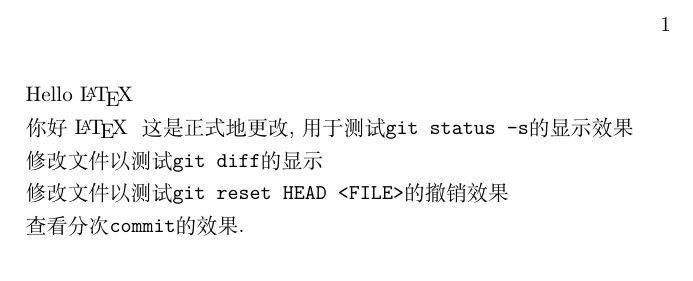
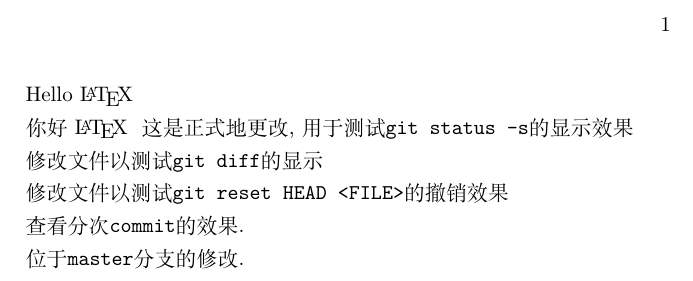
Before and after one commit to syvshc/newgit, a LaTeX document (main.tex): part of the page, cut so that both start at the same text. Compiled offline with XeLaTeX.

Commit message:
some changes on branch master

```diff
--- a/main.tex
+++ b/main.tex
@@ -10,4 +10,6 @@
     修改文件以测试\verb|git reset HEAD <FILE>|的撤销效果
 
     查看分次\verb|commit|的效果.
+
+    位于\verb|master|分支的修改.
 \end{document}
```
Also changed, not shown: main.pdf.
